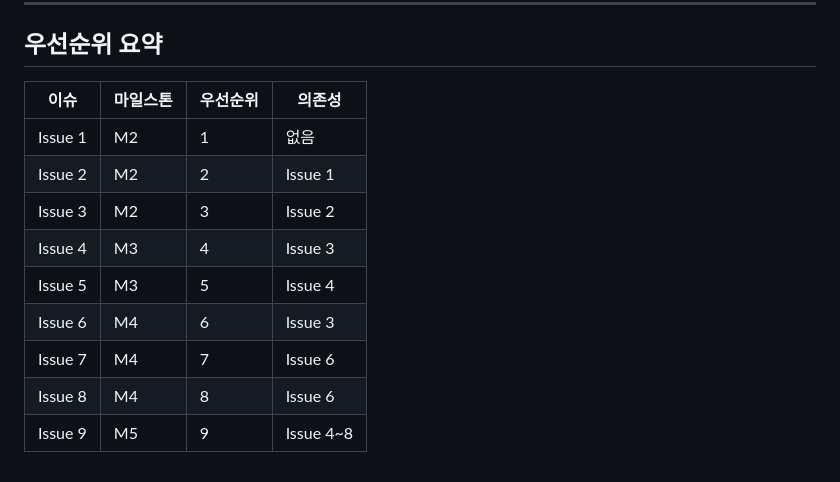
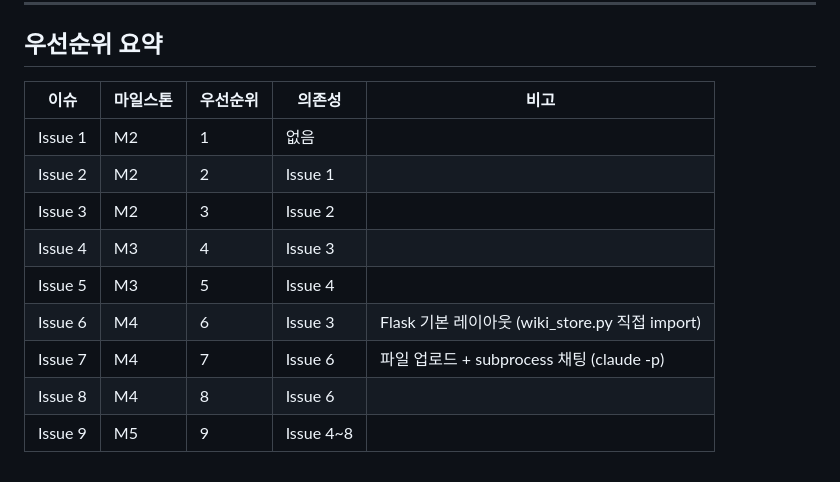
Before and after one commit to kangwook-kim02/LLM-Wiki, a Markdown page: docs/issues-plan.md, the part around one of its changes. Drawn GitHub-style.

```diff
--- a/docs/issues-plan.md
+++ b/docs/issues-plan.md
@@ -204,14 +215,14 @@
 
 ## 우선순위 요약
 
-| 이슈 | 마일스톤 | 우선순위 | 의존성 |
-|------|---------|---------|--------|
-| Issue 1 | M2 | 1 | 없음 |
-| Issue 2 | M2 | 2 | Issue 1 |
-| Issue 3 | M2 | 3 | Issue 2 |
-| Issue 4 | M3 | 4 | Issue 3 |
-| Issue 5 | M3 | 5 | Issue 4 |
-| Issue 6 | M4 | 6 | Issue 3 |
-| Issue 7 | M4 | 7 | Issue 6 |
-| Issue 8 | M4 | 8 | Issue 6 |
-| Issue 9 | M5 | 9 | Issue 4~8 |
+| 이슈 | 마일스톤 | 우선순위 | 의존성 | 비고 |
+|------|---------|---------|--------|------|
+| Issue 1 | M2 | 1 | 없음 | |
+| Issue 2 | M2 | 2 | Issue 1 | |
+| Issue 3 | M2 | 3 | Issue 2 | |
+| Issue 4 | M3 | 4 | Issue 3 | |
+| Issue 5 | M3 | 5 | Issue 4 | |
+| Issue 6 | M4 | 6 | Issue 3 | Flask 기본 레이아웃 (wiki_store.py 직접 import) |
+| Issue 7 | M4 | 7 | Issue 6 | 파일 업로드 + subprocess 채팅 (claude -p) |
+| Issue 8 | M4 | 8 | Issue 6 | |
+| Issue 9 | M5 | 9 | Issue 4~8 | |
```
Also changed, not shown: other parts of docs/issues-plan.md (+30 -19 lines), docs/PRD.md (+31 -36 lines), docs/decision-log.md (+54 -2 lines).
